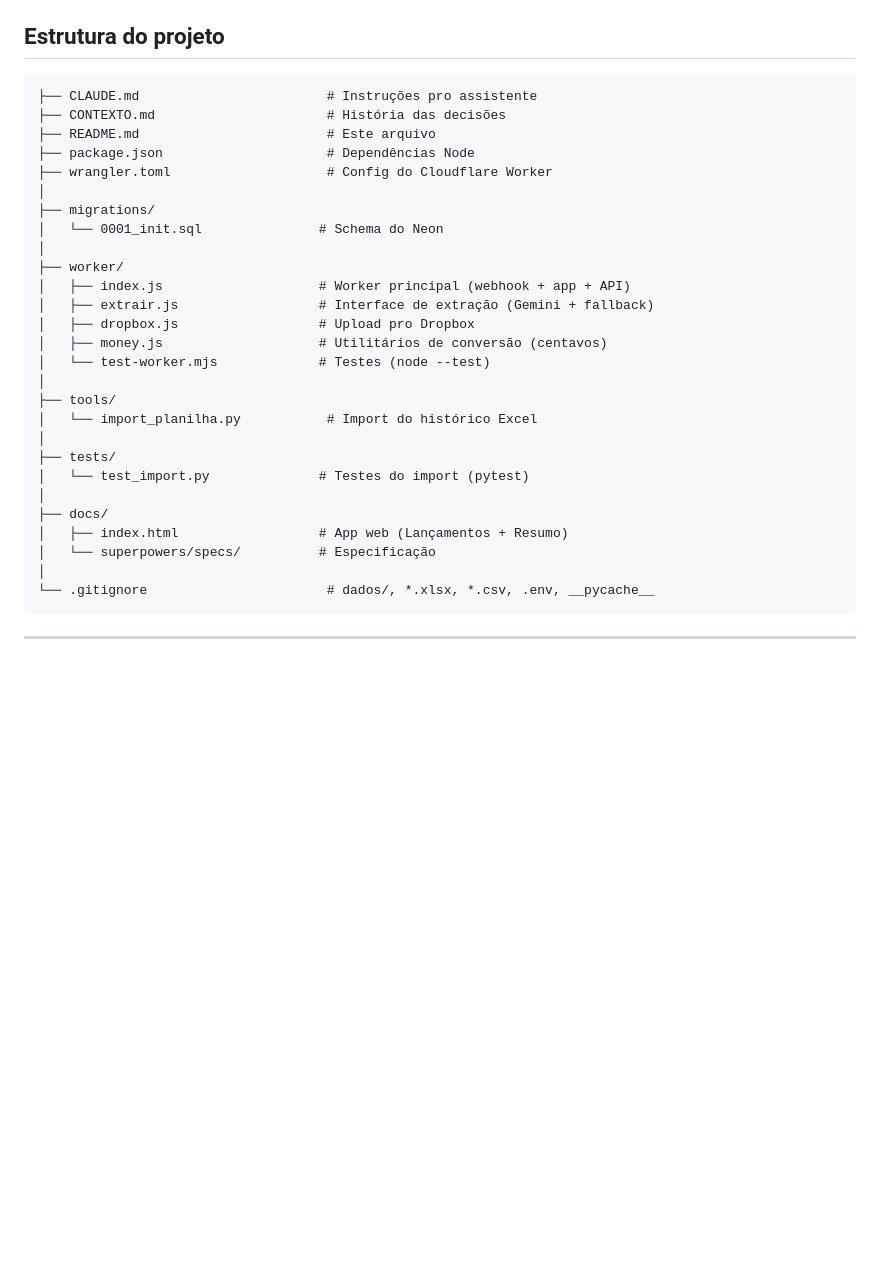
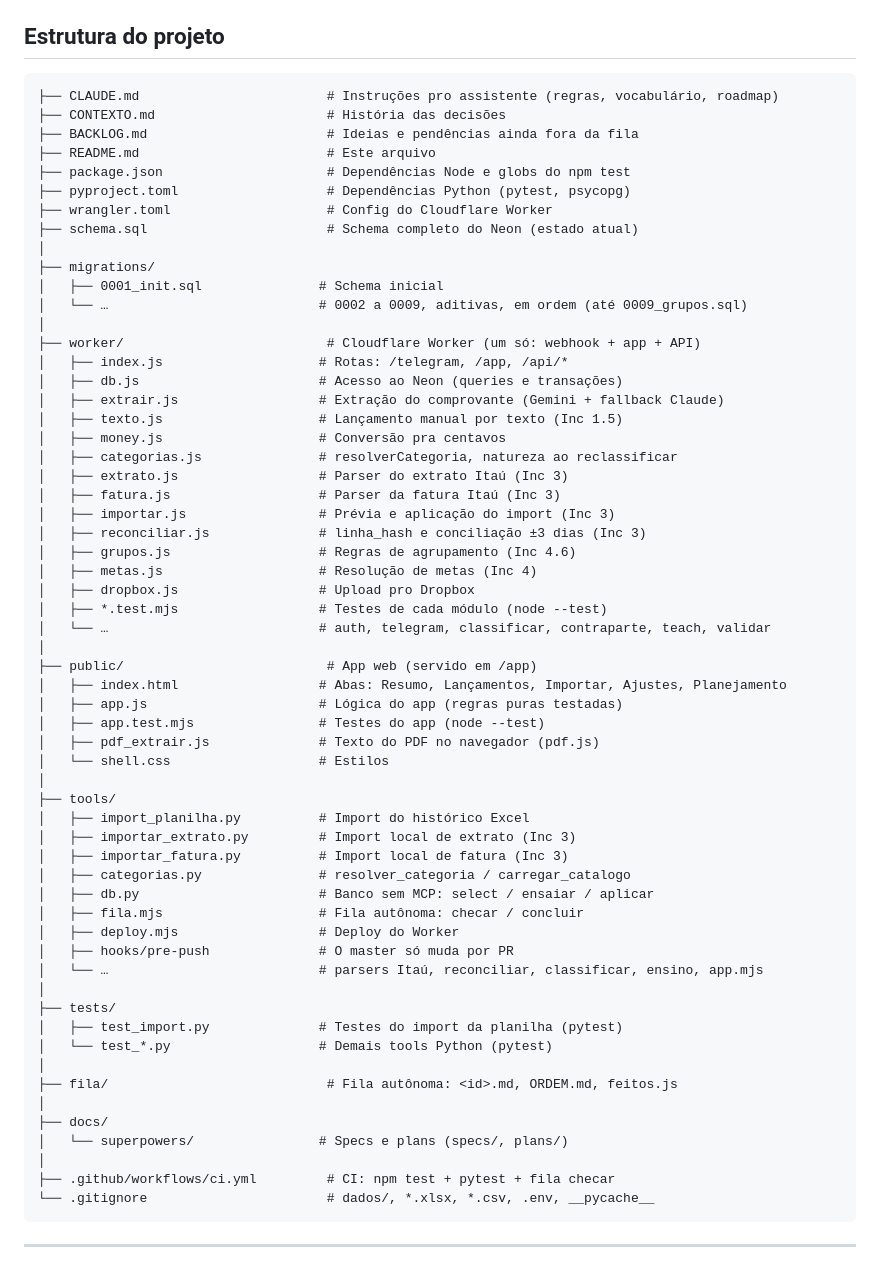
Before and after one commit to CaioCatenacci/financas, a Markdown page: README.md, the part around the change. Rendered like a GitHub page; blank space fills up the shorter version.

Commit message:
docs: roadmap com 1, 1.5 e 3 implementados, seção do Inc 3 e árvore do README atualizada
Co-Authored-By: Claude Opus 5.5 <noreply@anthropic.com>

````diff
--- a/README.md
+++ b/README.md
@@ -119,32 +119,64 @@ do `CLAUDE.md`.
 ## Estrutura do projeto
 
 ```
-├── CLAUDE.md                        # Instruções pro assistente
+├── CLAUDE.md                        # Instruções pro assistente (regras, vocabulário, roadmap)
 ├── CONTEXTO.md                      # História das decisões
+├── BACKLOG.md                       # Ideias e pendências ainda fora da fila
 ├── README.md                        # Este arquivo
-├── package.json                     # Dependências Node
+├── package.json                     # Dependências Node e globs do npm test
+├── pyproject.toml                   # Dependências Python (pytest, psycopg)
 ├── wrangler.toml                    # Config do Cloudflare Worker
+├── schema.sql                       # Schema completo do Neon (estado atual)
 │
 ├── migrations/
-│   └── 0001_init.sql               # Schema do Neon
+│   ├── 0001_init.sql               # Schema inicial
+│   └── …                           # 0002 a 0009, aditivas, em ordem (até 0009_grupos.sql)
 │
-├── worker/
-│   ├── index.js                    # Worker principal (webhook + app + API)
-│   ├── extrair.js                  # Interface de extração (Gemini + fallback)
+├── worker/                          # Cloudflare Worker (um só: webhook + app + API)
+│   ├── index.js                    # Rotas: /telegram, /app, /api/*
+│   ├── db.js                       # Acesso ao Neon (queries e transações)
+│   ├── extrair.js                  # Extração do comprovante (Gemini + fallback Claude)
+│   ├── texto.js                    # Lançamento manual por texto (Inc 1.5)
+│   ├── money.js                    # Conversão pra centavos
+│   ├── categorias.js               # resolverCategoria, natureza ao reclassificar
+│   ├── extrato.js                  # Parser do extrato Itaú (Inc 3)
+│   ├── fatura.js                   # Parser da fatura Itaú (Inc 3)
+│   ├── importar.js                 # Prévia e aplicação do import (Inc 3)
+│   ├── reconciliar.js              # linha_hash e conciliação ±3 dias (Inc 3)
+│   ├── grupos.js                   # Regras de agrupamento (Inc 4.6)
+│   ├── metas.js                    # Resolução de metas (Inc 4)
 │   ├── dropbox.js                  # Upload pro Dropbox
-│   ├── money.js                    # Utilitários de conversão (centavos)
-│   └── test-worker.mjs             # Testes (node --test)
+│   ├── *.test.mjs                  # Testes de cada módulo (node --test)
+│   └── …                           # auth, telegram, classificar, contraparte, teach, validar
+│
+├── public/                          # App web (servido em /app)
+│   ├── index.html                  # Abas: Resumo, Lançamentos, Importar, Ajustes, Planejamento
+│   ├── app.js                      # Lógica do app (regras puras testadas)
+│   ├── app.test.mjs                # Testes do app (node --test)
+│   ├── pdf_extrair.js              # Texto do PDF no navegador (pdf.js)
+│   └── shell.css                   # Estilos
 │
 ├── tools/
-│   └── import_planilha.py           # Import do histórico Excel
+│   ├── import_planilha.py          # Import do histórico Excel
+│   ├── importar_extrato.py         # Import local de extrato (Inc 3)
+│   ├── importar_fatura.py          # Import local de fatura (Inc 3)
+│   ├── categorias.py               # resolver_categoria / carregar_catalogo
+│   ├── db.py                       # Banco sem MCP: select / ensaiar / aplicar
+│   ├── fila.mjs                    # Fila autônoma: checar / concluir
+│   ├── deploy.mjs                  # Deploy do Worker
+│   ├── hooks/pre-push              # O master só muda por PR
+│   └── …                           # parsers Itaú, reconciliar, classificar, ensino, app.mjs
 │
 ├── tests/
-│   └── test_import.py              # Testes do import (pytest)
+│   ├── test_import.py              # Testes do import da planilha (pytest)
+│   └── test_*.py                   # Demais tools Python (pytest)
+│
+├── fila/                            # Fila autônoma: <id>.md, ORDEM.md, feitos.js
 │
 ├── docs/
-│   ├── index.html                  # App web (Lançamentos + Resumo)
-│   └── superpowers/specs/          # Especificação
+│   └── superpowers/                # Specs e plans (specs/, plans/)
 │
+├── .github/workflows/ci.yml         # CI: npm test + pytest + fila checar
 └── .gitignore                       # dados/, *.xlsx, *.csv, .env, __pycache__
 ```
 
````
Also changed, not shown: CLAUDE.md (+30 -4 lines).
